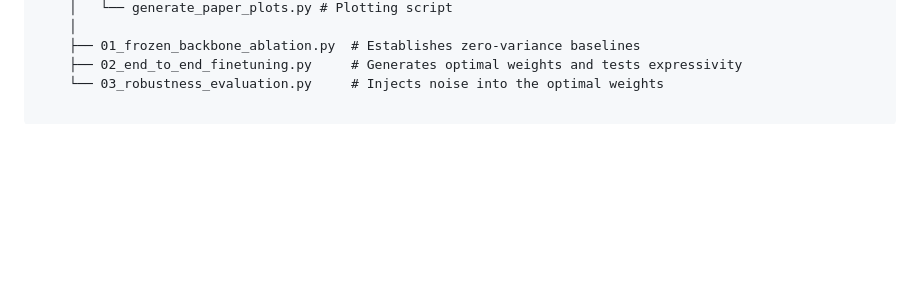
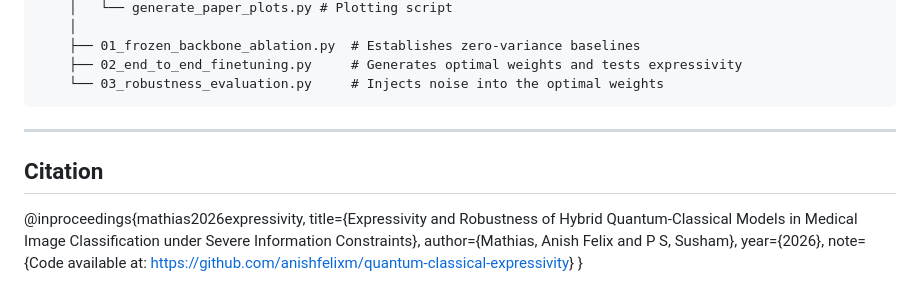
Before and after one commit to anishfelixm/quantum-classical-expressivity, a Markdown page: README.md, the part around the change. Rendered like a GitHub page; blank space fills up the shorter version.

Commit message:
feat! : Added citation block

````diff
--- a/README.md
+++ b/README.md
@@ -58,3 +58,15 @@ quantum-classical-expressivity/
     ├── 01_frozen_backbone_ablation.py  # Establishes zero-variance baselines
     ├── 02_end_to_end_finetuning.py     # Generates optimal weights and tests expressivity
     └── 03_robustness_evaluation.py     # Injects noise into the optimal weights
+```
+
+---
+
+## Citation
+
+@inproceedings{mathias2026expressivity,
+  title={Expressivity and Robustness of Hybrid Quantum-Classical Models in Medical Image Classification under Severe Information Constraints},
+  author={Mathias, Anish Felix and P S, Susham},
+  year={2026},
+  note={Code available at: [https://github.com/anishfelixm/quantum-classical-expressivity](https://github.com/anishfelixm/quantum-classical-expressivity)}
+}
````
